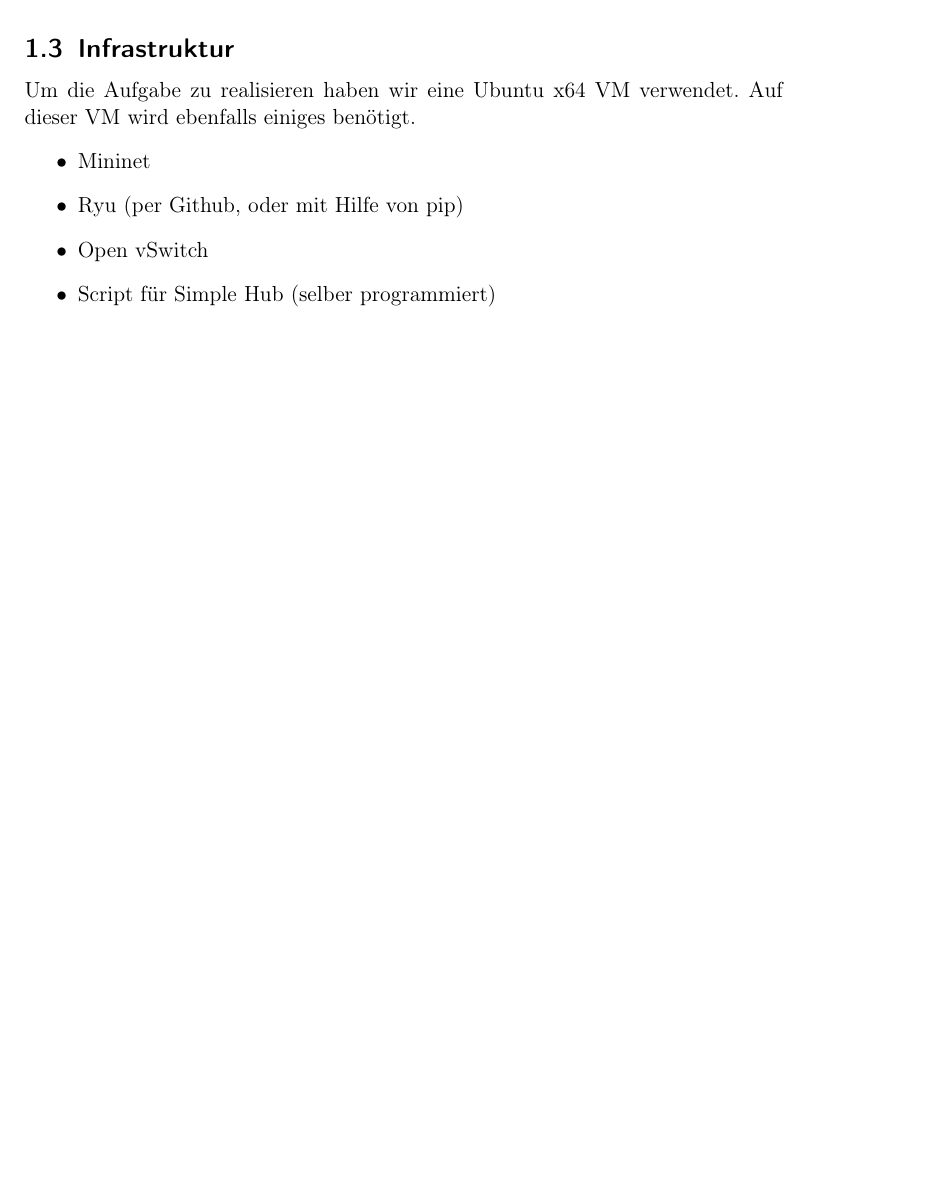
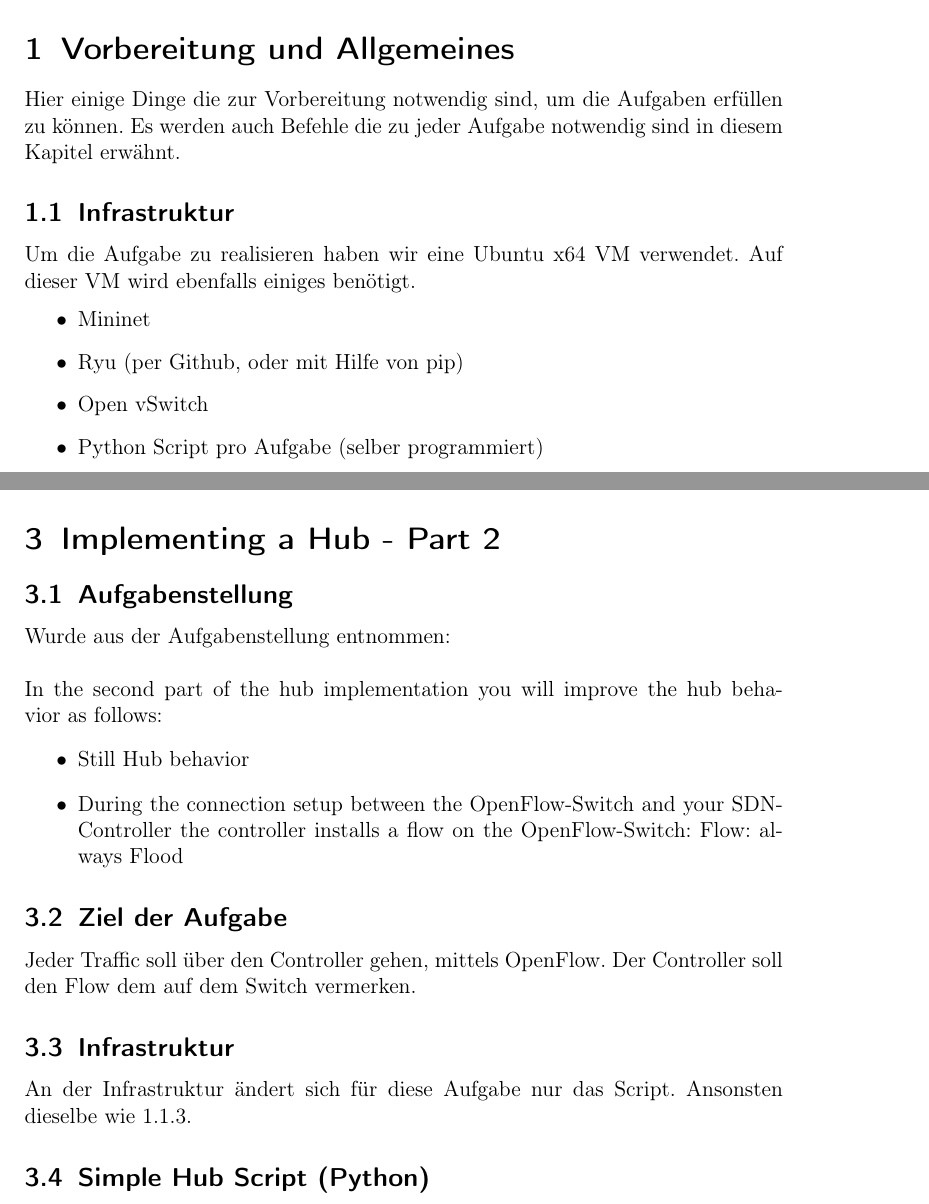
Before and after one commit to develmusa/CldInf-Labs, a LaTeX document (Lab10/Lab10_GiorgioVincenti&SamuelKrieg.tex): part of page 2 of 5 before the commit and two parts of pages 2 and 7 of 7 after it, the two joined at a grey line, cut at the place of the change, the shorter picture padded with empty space. Compiled offline with pdfLaTeX.

Commit message:
update + add chapter2

```diff
--- a/Lab10/Lab10_GiorgioVincenti&SamuelKrieg.tex
+++ b/Lab10/Lab10_GiorgioVincenti&SamuelKrieg.tex
@@ -55,3 +55,15 @@
 \tableofcontents
 \newpage
 
+\section{Vorbereitung und Allgemeines}
+Hier einige Dinge die zur Vorbereitung notwendig sind, um die Aufgaben erfüllen zu können. Es werden auch Befehle die zu jeder Aufgabe notwendig sind in diesem Kapitel erwähnt.
+
+\subsection{Infrastruktur}
+Um die Aufgabe zu realisieren haben wir eine Ubuntu x64 VM verwendet.
+Auf dieser VM wird ebenfalls einiges benötigt.
+\begin{itemize}
+\item Mininet
+\item Ryu (per Github, oder mit Hilfe von pip)
+\item Open vSwitch
+\item Python Script pro Aufgabe (selber programmiert)
+\item Wireshark (mit OpenFlow Plugin)
@@ -69,17 +120,6 @@ To get familiar with SDN controller programming you will start with a very basic
 
 \subsection{Ziel der Aufgabe}
 Jeder Traffic soll über den Controller gehen, mittels OpenFlow.
-
-\subsection{Infrastruktur}
-Um die Aufgabe zu realisieren haben wir eine Ubuntu x64 VM verwendet.
-Auf dieser VM wird ebenfalls einiges benötigt.
-\begin{itemize}
-\item Mininet
-\item Ryu (per Github, oder mit Hilfe von pip)
-\item Open vSwitch
-\item Script für Simple Hub (selber programmiert)
-\item Wireshark
-\end{itemize}
 
 \subsection{Simple Hub Script (Python)}
 \begin{lstlisting}
@@ -182,3 +192,21 @@ Nachdem alles gestartet wurde können wir im Mininet von Host (h1) zu Host (h3)
 
+\section{Implementing a Hub - Part 2}
+
+\subsection{Aufgabenstellung}
+Wurde aus der Aufgabenstellung entnommen: \\
+\\
+In the second part of the hub implementation you will improve the hub behavior as follows:
+\begin{itemize}
+\item Still Hub behavior
+\item During the connection setup between the OpenFlow-Switch and your SDN-Controller the controller installs a flow on the OpenFlow-Switch:  Flow: always Flood
+\end{itemize}
+
+\subsection{Ziel der Aufgabe}
+Jeder Traffic soll über den Controller gehen, mittels OpenFlow. Der Controller soll den Flow dem auf dem Switch vermerken.
+
+\subsection{Infrastruktur}
+An der Infrastruktur ändert sich für diese Aufgabe nur das Script. Ansonsten dieselbe wie 1.1.3.
+
+\subsection{Simple Hub Script (Python) }
 
 \end{document}
```
Also changed, not shown: Lab10/Lab10_GiorgioVincenti&SamuelKrieg.tex (73 more changed lines).
